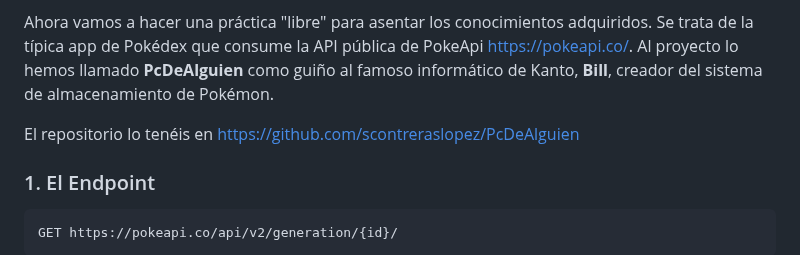
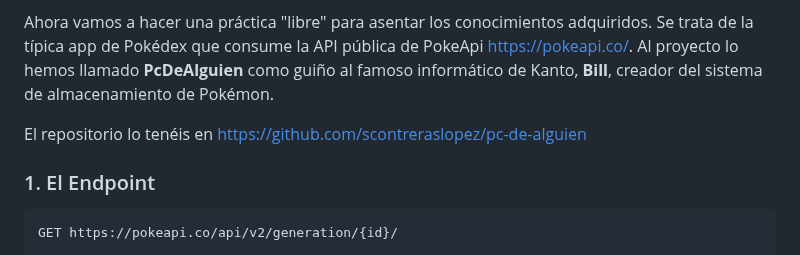
Before and after one commit to scontreraslopez/pmdm-2025, a Markdown page: T11.md, the part around the change. GitHub-like rendering.

Commit message:
T11 fixed url

```diff
--- a/T11.md
+++ b/T11.md
@@ -526,7 +526,7 @@ Para la parte de cómo implementar un login, nos podemos apoyar en el siguiente
 
 Ahora vamos a hacer una práctica "libre" para asentar los conocimientos adquiridos. Se trata de la típica app de Pokédex que consume la API pública de PokeApi [https://pokeapi.co/](https://pokeapi.co/). Al proyecto lo hemos llamado **PcDeAlguien** como guiño al famoso informático de Kanto, **Bill**, creador del sistema de almacenamiento de Pokémon.
 
-El repositorio lo tenéis en [https://github.com/scontreraslopez/PcDeAlguien](https://github.com/scontreraslopez/PcDeAlguien)
+El repositorio lo tenéis en [https://github.com/scontreraslopez/pc-de-alguien](https://github.com/scontreraslopez/pc-de-alguien)
 
 ### 1. El Endpoint
 
```
